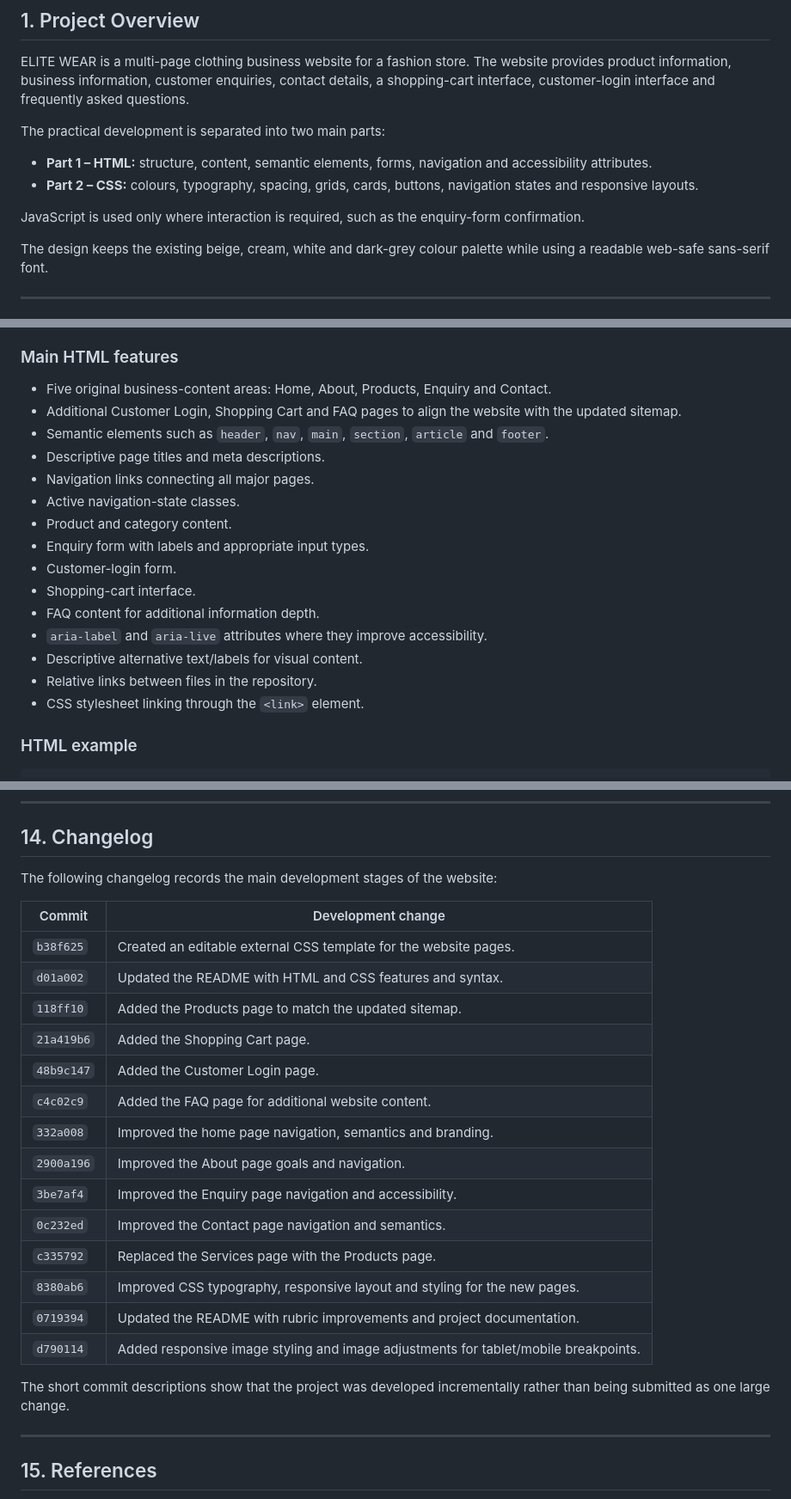
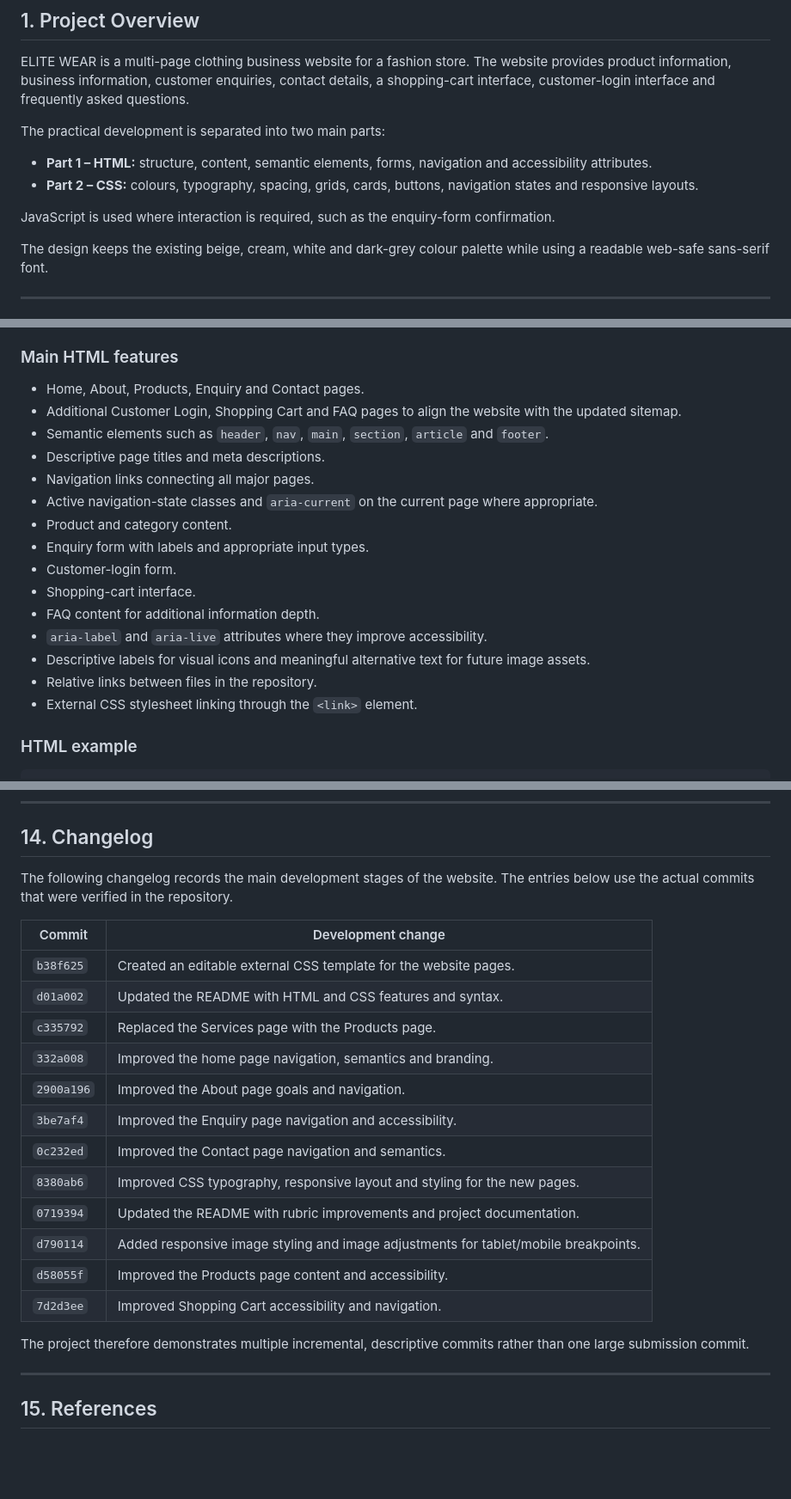
Before and after one commit to che-rae-lutho-baatjies/My-Website, a Markdown page: README.md, 3 parts joined by grey strips. Shown at 86% size. Rendered like a GitHub page; blank space fills up the shorter version.

Commit message:
Correct README changelog and verify current project files

```diff
--- a/README.md
+++ b/README.md
@@ -42,7 +42,7 @@ The practical development is separated into two main parts:
 - **Part 1 – HTML:** structure, content, semantic elements, forms, navigation and accessibility attributes.
 - **Part 2 – CSS:** colours, typography, spacing, grids, cards, buttons, navigation states and responsive layouts.
 
-JavaScript is used only where interaction is required, such as the enquiry-form confirmation.
+JavaScript is used where interaction is required, such as the enquiry-form confirmation.
 
 The design keeps the existing beige, cream, white and dark-grey colour palette while using a readable web-safe sans-serif font.
 
@@ -82,21 +82,21 @@ HTML5 is used to create the structure and content of the website. The project us
 
 ### Main HTML features
 
-- Five original business-content areas: Home, About, Products, Enquiry and Contact.
+- Home, About, Products, Enquiry and Contact pages.
 - Additional Customer Login, Shopping Cart and FAQ pages to align the website with the updated sitemap.
 - Semantic elements such as `header`, `nav`, `main`, `section`, `article` and `footer`.
 - Descriptive page titles and meta descriptions.
 - Navigation links connecting all major pages.
-- Active navigation-state classes.
+- Active navigation-state classes and `aria-current` on the current page where appropriate.
 - Product and category content.
 - Enquiry form with labels and appropriate input types.
 - Customer-login form.
 - Shopping-cart interface.
 - FAQ content for additional information depth.
 - `aria-label` and `aria-live` attributes where they improve accessibility.
-- Descriptive alternative text/labels for visual content.
+- Descriptive labels for visual icons and meaningful alternative text for future image assets.
 - Relative links between files in the repository.
-- CSS stylesheet linking through the `<link>` element.
+- External CSS stylesheet linking through the `<link>` element.
 
 ### HTML example
 
@@ -428,26 +414,24 @@ The project uses incremental and descriptive commits. The repository contains mu
 
 ## 14. Changelog
 
-The following changelog records the main development stages of the website:
+The following changelog records the main development stages of the website. The entries below use the actual commits that were verified in the repository.
 
 | Commit | Development change |
 |---|---|
 | `b38f625` | Created an editable external CSS template for the website pages. |
 | `d01a002` | Updated the README with HTML and CSS features and syntax. |
-| `118ff10` | Added the Products page to match the updated sitemap. |
-| `21a419b6` | Added the Shopping Cart page. |
-| `48b9c147` | Added the Customer Login page. |
-| `c4c02c9` | Added the FAQ page for additional website content. |
+| `c335792` | Replaced the Services page with the Products page. |
 | `332a008` | Improved the home page navigation, semantics and branding. |
 | `2900a196` | Improved the About page goals and navigation. |
 | `3be7af4` | Improved the Enquiry page navigation and accessibility. |
 | `0c232ed` | Improved the Contact page navigation and semantics. |
-| `c335792` | Replaced the Services page with the Products page. |
 | `8380ab6` | Improved CSS typography, responsive layout and styling for the new pages. |
 | `0719394` | Updated the README with rubric improvements and project documentation. |
 | `d790114` | Added responsive image styling and image adjustments for tablet/mobile breakpoints. |
+| `d58055f` | Improved the Products page content and accessibility. |
+| `7d2d3ee` | Improved Shopping Cart accessibility and navigation. |
 
-The short commit descriptions show that the project was developed incrementally rather than being submitted as one large change.
+The project therefore demonstrates multiple incremental, descriptive commits rather than one large submission commit.
 
 ---
 
```
Also changed, not shown: other parts of README.md (+6 -20 lines).
